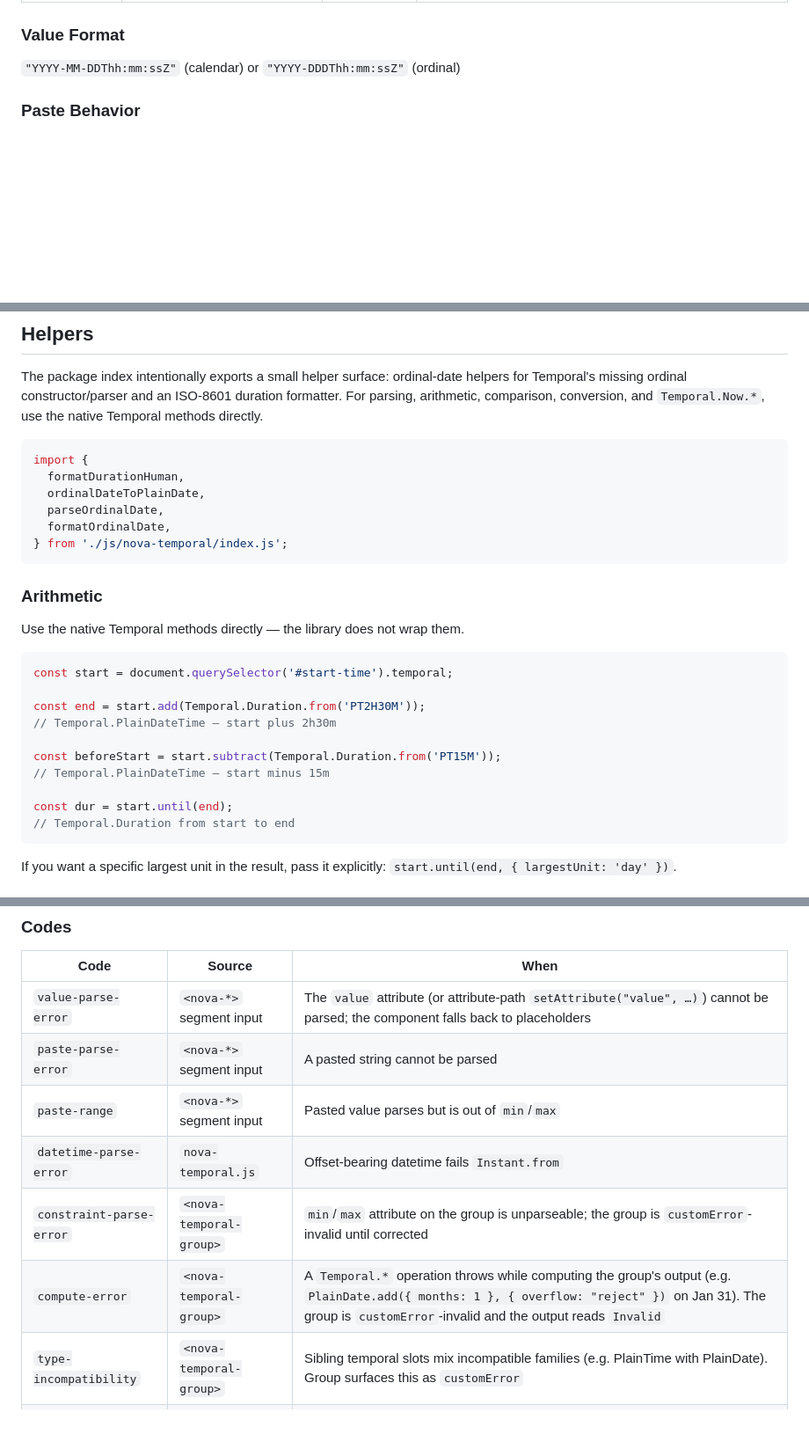
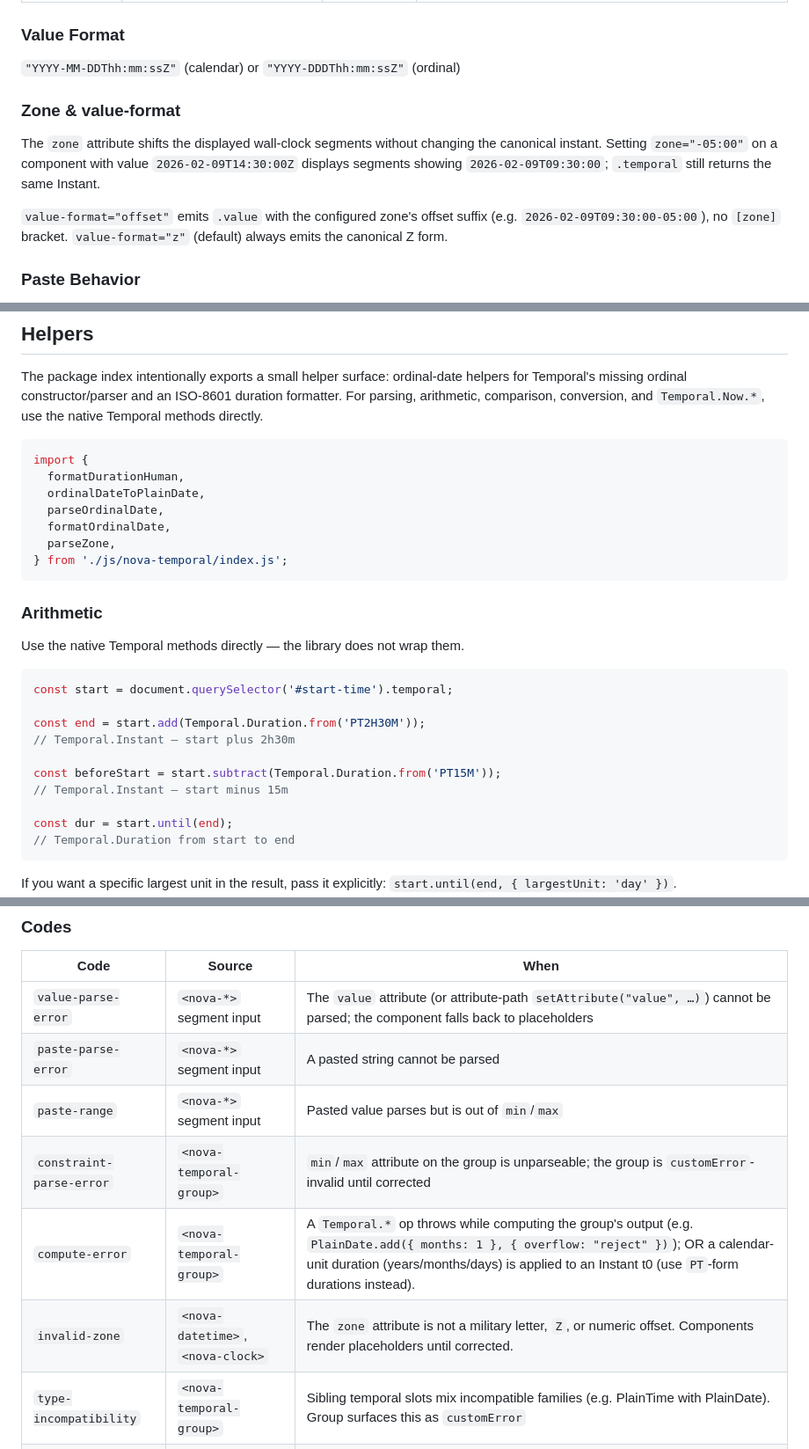
Before and after one commit to dmcalester/nova, a Markdown page: js/nova-temporal/README.md, 3 parts joined by grey strips. Shown at 88% size. Rendered like a GitHub page; blank space fills up the shorter version.

````diff
--- a/js/nova-temporal/README.md
+++ b/js/nova-temporal/README.md
@@ -282,6 +273,12 @@ Combined date+time input as a single component — all segments are in one flat
 ### Value Format
 
 `"YYYY-MM-DDThh:mm:ssZ"` (calendar) or `"YYYY-DDDThh:mm:ssZ"` (ordinal)
+
+### Zone & value-format
+
+The `zone` attribute shifts the displayed wall-clock segments without changing the canonical instant. Setting `zone="-05:00"` on a component with value `2026-02-09T14:30:00Z` displays segments showing `2026-02-09T09:30:00`; `.temporal` still returns the same Instant.
+
+`value-format="offset"` emits `.value` with the configured zone's offset suffix (e.g. `2026-02-09T09:30:00-05:00`), no `[zone]` bracket. `value-format="z"` (default) always emits the canonical Z form.
 
 ### Paste Behavior
 
@@ -787,6 +785,7 @@ import {
   ordinalDateToPlainDate,
   parseOrdinalDate,
   formatOrdinalDate,
+  parseZone,
 } from './js/nova-temporal/index.js';
 ```
 
@@ -798,10 +797,10 @@ Use the native Temporal methods directly — the library does not wrap them.
 const start = document.querySelector('#start-time').temporal;
 
 const end = start.add(Temporal.Duration.from('PT2H30M'));
-// Temporal.PlainDateTime — start plus 2h30m
+// Temporal.Instant — start plus 2h30m
 
 const beforeStart = start.subtract(Temporal.Duration.from('PT15M'));
-// Temporal.PlainDateTime — start minus 15m
+// Temporal.Instant — start minus 15m
 
 const dur = start.until(end);
 // Temporal.Duration from start to end
@@ -880,9 +886,9 @@ The production console message is intentionally generic: production deployments
 | `value-parse-error` | `<nova-*>` segment input | The `value` attribute (or attribute-path `setAttribute("value", …)`) cannot be parsed; the component falls back to placeholders |
 | `paste-parse-error` | `<nova-*>` segment input | A pasted string cannot be parsed |
 | `paste-range` | `<nova-*>` segment input | Pasted value parses but is out of `min`/`max` |
-| `datetime-parse-error` | `nova-temporal.js` | Offset-bearing datetime fails `Instant.from` |
 | `constraint-parse-error` | `<nova-temporal-group>` | `min`/`max` attribute on the group is unparseable; the group is `customError`-invalid until corrected |
-| `compute-error` | `<nova-temporal-group>` | A `Temporal.*` operation throws while computing the group's output (e.g. `PlainDate.add({ months: 1 }, { overflow: "reject" })` on Jan 31). The group is `customError`-invalid and the output reads `Invalid` |
+| `compute-error` | `<nova-temporal-group>` | A `Temporal.*` op throws while computing the group's output (e.g. `PlainDate.add({ months: 1 }, { overflow: "reject" })`); OR a calendar-unit duration (years/months/days) is applied to an Instant t0 (use `PT`-form durations instead). |
+| `invalid-zone` | `<nova-datetime>`, `<nova-clock>` | The `zone` attribute is not a military letter, `Z`, or numeric offset. Components render placeholders until corrected. |
 | `type-incompatibility` | `<nova-temporal-group>` | Sibling temporal slots mix incompatible families (e.g. PlainTime with PlainDate). Group surfaces this as `customError` |
 | `output-slot-shape` | `<nova-temporal-group>` | The `slot="output"` element is not an `<output>` or is missing a `.output-value` descendant. Authoring hint, not a runtime failure |
 
````
Also changed, not shown: other parts of js/nova-temporal/README.md (+25 -26 lines).
